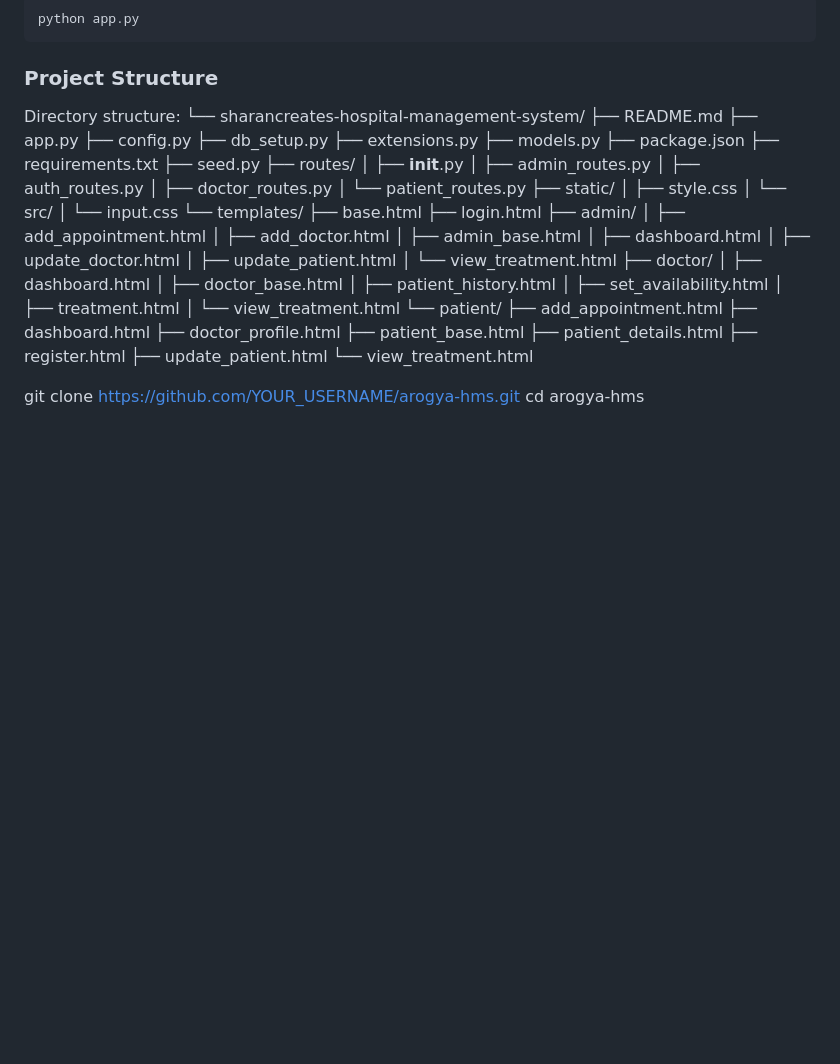
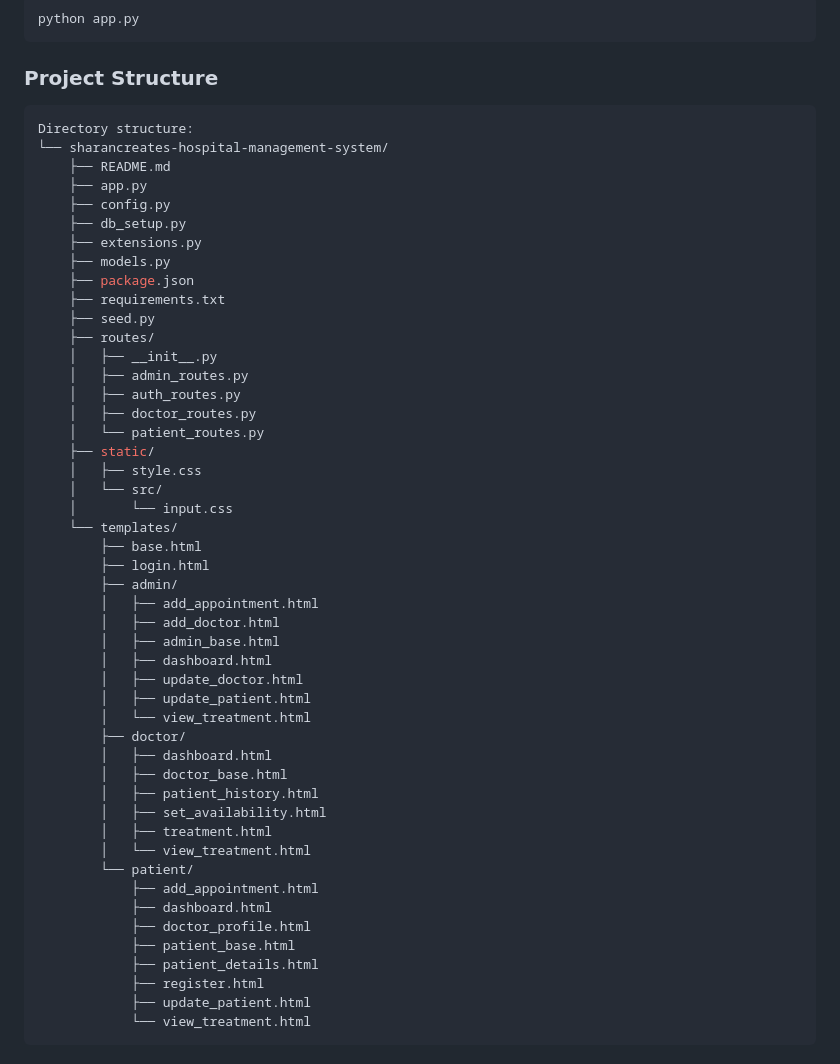
Before and after one commit to sharancreates/hospital-management-system, a Markdown page: README.md, the part around the change. Drawn GitHub-style; blank space fills up the shorter version.

````diff
--- a/README.md
+++ b/README.md
@@ -113,7 +113,7 @@ python app.py
 ```
 
 ### Project Structure
-
+```bash
 Directory structure:
 └── sharancreates-hospital-management-system/
     ├── README.md
@@ -162,6 +162,4 @@ Directory structure:
             ├── register.html
             ├── update_patient.html
             └── view_treatment.html
-
-git clone https://github.com/YOUR_USERNAME/arogya-hms.git
-cd arogya-hms
+```
````
